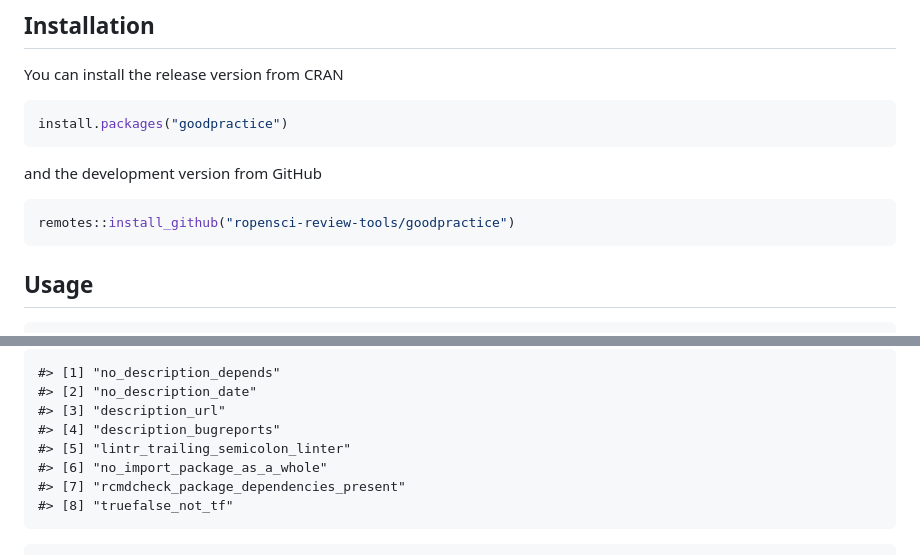
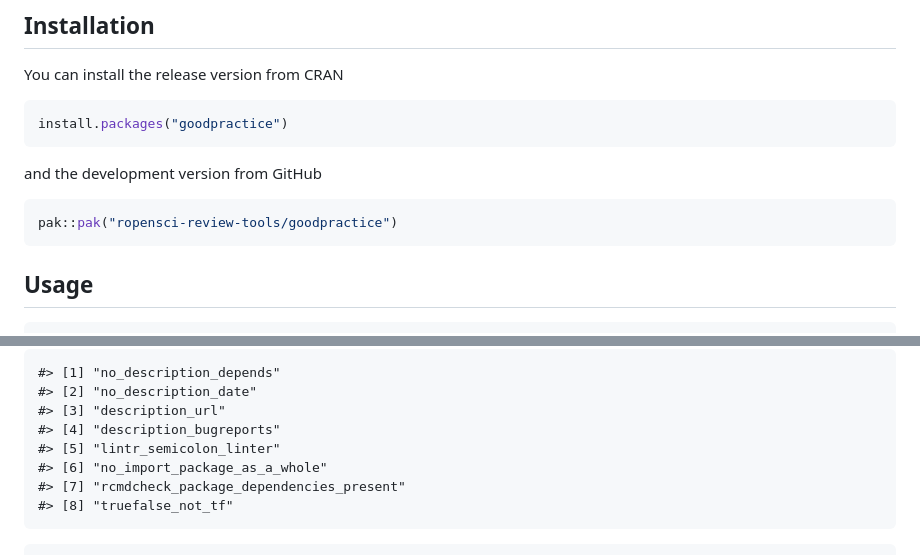
Before and after one commit to ropensci-review-tools/goodpractice, a Markdown page: README.md, 2 parts joined by grey strips. Rendered like a GitHub page.

````diff
--- a/README.md
+++ b/README.md
@@ -28,7 +27,7 @@ install.packages("goodpractice")
 and the development version from GitHub
 
 ``` r
-remotes::install_github("ropensci-review-tools/goodpractice")
+pak::pak("ropensci-review-tools/goodpractice")
 ```
 
 ## Usage
@@ -136,7 +127,7 @@ failed_checks(g)
     #> [2] "no_description_date"
     #> [3] "description_url"
     #> [4] "description_bugreports"
-    #> [5] "lintr_trailing_semicolon_linter"
+    #> [5] "lintr_semicolon_linter"
     #> [6] "no_import_package_as_a_whole"
     #> [7] "rcmdcheck_package_dependencies_present"
     #> [8] "truefalse_not_tf"
````
Also changed, not shown: other parts of README.md (+30 -39 lines).
